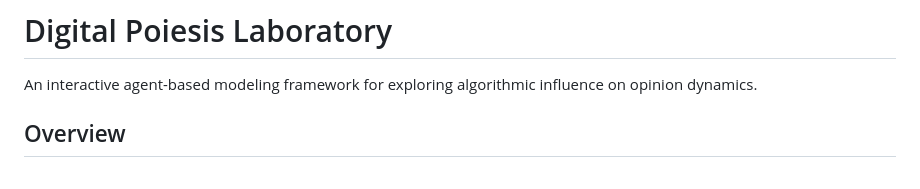
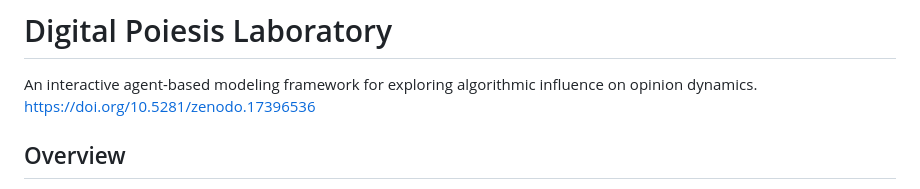
Before and after one commit to APAbdollahi/Poiesis4, a Markdown page: README.md, the part around the change. GitHub-like rendering.

Commit message:
Add DOI link to README
Added DOI link for the Digital Poiesis Laboratory.

```diff
--- a/README.md
+++ b/README.md
@@ -1,6 +1,7 @@
 # Digital Poiesis Laboratory
 
 An interactive agent-based modeling framework for exploring algorithmic influence on opinion dynamics.
+https://doi.org/10.5281/zenodo.17396536
 
 ## Overview
 
```
